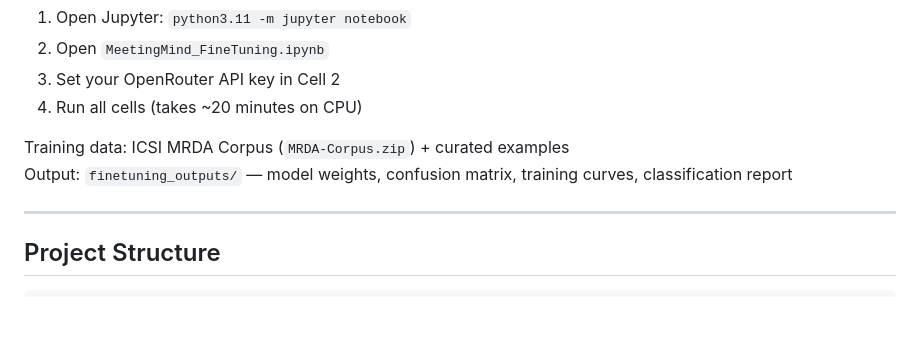
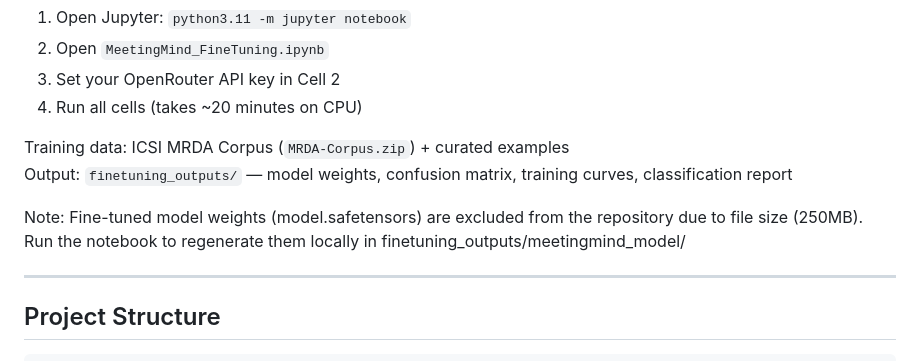
Before and after one commit to rahulmanohar14/MeetingMind, a Markdown page: README.md, the part around the change. GitHub-like rendering; blank space fills up the shorter version.

```diff
--- a/README.md
+++ b/README.md
@@ -195,6 +195,8 @@ The fine-tuning notebook `MeetingMind_FineTuning.ipynb` reproduces the DistilBER
 Training data: ICSI MRDA Corpus (`MRDA-Corpus.zip`) + curated examples
 Output: `finetuning_outputs/` — model weights, confusion matrix, training curves, classification report
 
+Note: Fine-tuned model weights (model.safetensors) are excluded from the repository due to file size (250MB). Run the notebook to regenerate them locally in finetuning_outputs/meetingmind_model/
+
 ---
 
 ## Project Structure
```
